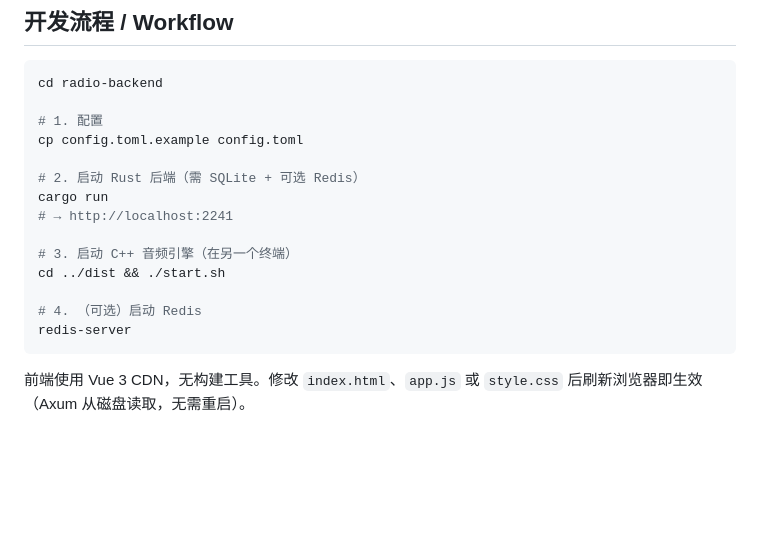
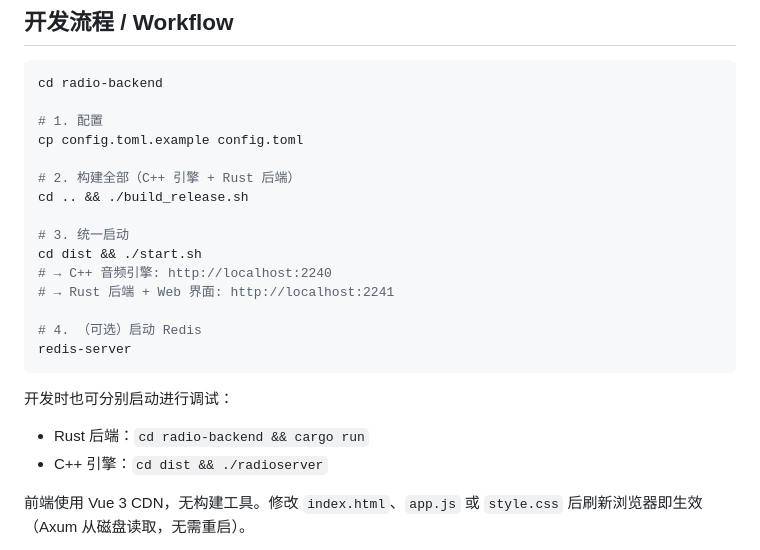
Before and after one commit to Risaly-Noroki-Dev-Club/Rakurakumusicstation-NG, a Markdown page: radio-backend/static/FRONTEND.md, the part around the change. Rendered like a GitHub page; blank space fills up the shorter version.

Commit message:
docs: update FRONTEND.md dev workflow to reflect unified start.sh
- Replace separate cargo run + start.sh with unified build_release.sh + start.sh
- Add port annotations (2240 C++ engine, 2241 Rust backend + Web UI)
- Preserve separate startup instructions for debugging

````diff
--- a/radio-backend/static/FRONTEND.md
+++ b/radio-backend/static/FRONTEND.md
@@ -247,16 +247,21 @@ cd radio-backend
 # 1. 配置
 cp config.toml.example config.toml
 
-# 2. 启动 Rust 后端（需 SQLite + 可选 Redis）
-cargo run
-# → http://localhost:2241
+# 2. 构建全部（C++ 引擎 + Rust 后端）
+cd .. && ./build_release.sh
 
-# 3. 启动 C++ 音频引擎（在另一个终端）
-cd ../dist && ./start.sh
+# 3. 统一启动
+cd dist && ./start.sh
+# → C++ 音频引擎: http://localhost:2240
+# → Rust 后端 + Web 界面: http://localhost:2241
 
 # 4. （可选）启动 Redis
 redis-server
 ```
+
+开发时也可分别启动进行调试：
+- Rust 后端：`cd radio-backend && cargo run`
+- C++ 引擎：`cd dist && ./radioserver`
 
 前端使用 Vue 3 CDN，无构建工具。修改 `index.html`、`app.js` 或 `style.css` 后刷新浏览器即生效（Axum 从磁盘读取，无需重启）。
 
````
